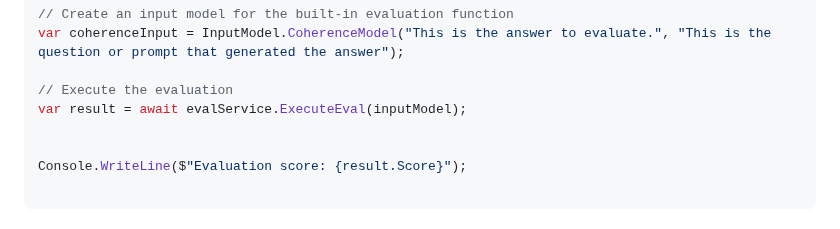
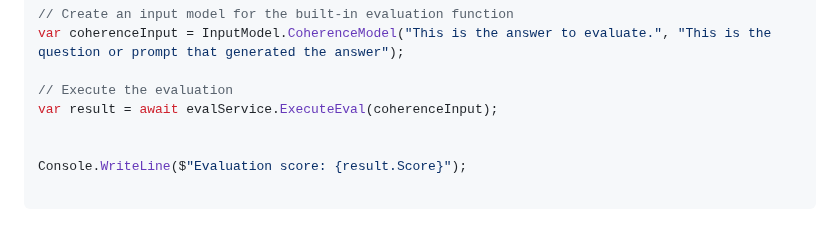
Before and after one commit to HillPhelmuth/LlmAsJudgeEvalPlugins, a Markdown page: README.md, the part around the change. Drawn GitHub-style.

```diff
--- a/README.md
+++ b/README.md
@@ -43,7 +43,7 @@ var evalService = new EvalService(kernel);
 var coherenceInput = InputModel.CoherenceModel("This is the answer to evaluate.", "This is the question or prompt that generated the answer");
 
 // Execute the evaluation
-var result = await evalService.ExecuteEval(inputModel);
+var result = await evalService.ExecuteEval(coherenceInput);
 
 
 Console.WriteLine($"Evaluation score: {result.Score}");
```
